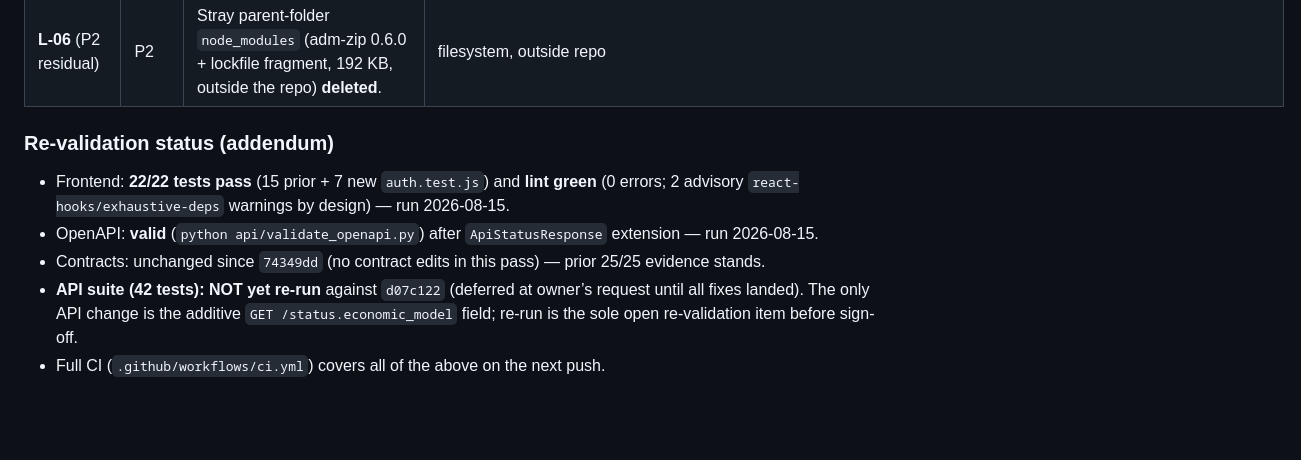
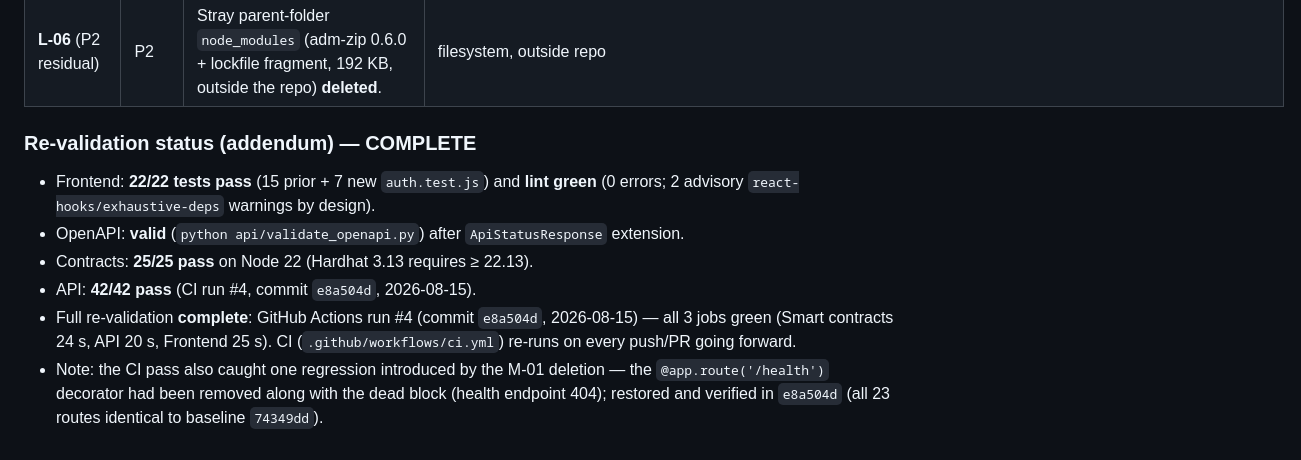
Before and after one commit to rbfl91/BondsTradingProject, a Markdown page: AUDIT_CLOSURE_CERTIFICATE.md, the part around the change. Drawn GitHub-style; blank space fills up the shorter version.

Commit message:
docs: record completed re-validation (CI run #4 green on e8a504d)
Certificate Addendum A and audit report 11.4 now reflect the closed
re-validation item: full CI green (25 contract / 42 API / 22 frontend +
OpenAPI + lint) plus the /health decorator regression caught by CI.

```diff
--- a/AUDIT_CLOSURE_CERTIFICATE.md
+++ b/AUDIT_CLOSURE_CERTIFICATE.md
@@ -92,10 +92,11 @@ items listed here; §3 validation evidence remains as of `74349dd`).
 | **M-05** (P2 residual) | P2 | **ESLint 9 flat config** (`frontend/eslint.config.js`: js recommended + react + react-hooks; `react/jsx-uses-vars` for JSX component usage) + `npm run lint` script + **GitHub Actions CI** (`.github/workflows/ci.yml`: contracts, API+OpenAPI, frontend tests **and** lint). 21 pre-existing lint errors fixed (unused imports/vars, unescaped JSX entities, dead `totalInterest` calc, dead `error` props). | `frontend/eslint.config.js`, `frontend/package.json`, `.github/workflows/ci.yml` |
 | **L-06** (P2 residual) | P2 | Stray parent-folder `node_modules` (adm-zip 0.6.0 + lockfile fragment, 192 KB, outside the repo) **deleted**. | filesystem, outside repo |
 
-### Re-validation status (addendum)
+### Re-validation status (addendum) — COMPLETE
 
-- Frontend: **22/22 tests pass** (15 prior + 7 new `auth.test.js`) and **lint green** (0 errors; 2 advisory `react-hooks/exhaustive-deps` warnings by design) — run 2026-08-15.
-- OpenAPI: **valid** (`python api/validate_openapi.py`) after `ApiStatusResponse` extension — run 2026-08-15.
-- Contracts: unchanged since `74349dd` (no contract edits in this pass) — prior 25/25 evidence stands.
-- **API suite (42 tests): NOT yet re-run** against `d07c122` (deferred at owner’s request until all fixes landed). The only API change is the additive `GET /status.economic_model` field; re-run is the sole open re-validation item before sign-off.
-- Full CI (`.github/workflows/ci.yml`) covers all of the above on the next push.
+- Frontend: **22/22 tests pass** (15 prior + 7 new `auth.test.js`) and **lint green** (0 errors; 2 advisory `react-hooks/exhaustive-deps` warnings by design).
+- OpenAPI: **valid** (`python api/validate_openapi.py`) after `ApiStatusResponse` extension.
+- Contracts: **25/25 pass** on Node 22 (Hardhat 3.13 requires ≥ 22.13).
+- API: **42/42 pass** (CI run #4, commit `e8a504d`, 2026-08-15).
+- Full re-validation **complete**: GitHub Actions run #4 (commit `e8a504d`, 2026-08-15) — all 3 jobs green (Smart contracts 24 s, API 20 s, Frontend 25 s). CI (`.github/workflows/ci.yml`) re-runs on every push/PR going forward.
+- Note: the CI pass also caught one regression introduced by the M-01 deletion — the `@app.route('/health')` decorator had been removed along with the dead block (health endpoint 404); restored and verified in `e8a504d` (all 23 routes identical to baseline `74349dd`).
```
Also changed, not shown: TECHNICAL_AUDIT_REPORT.md (+5 -2 lines).
